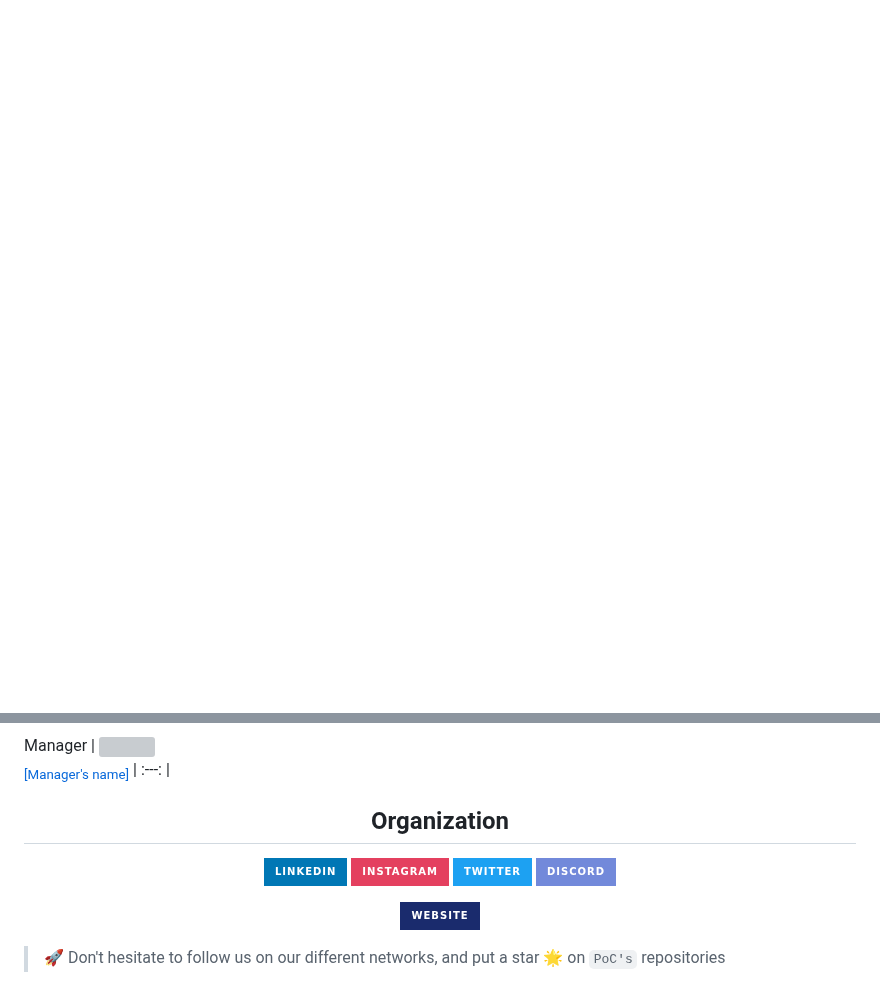
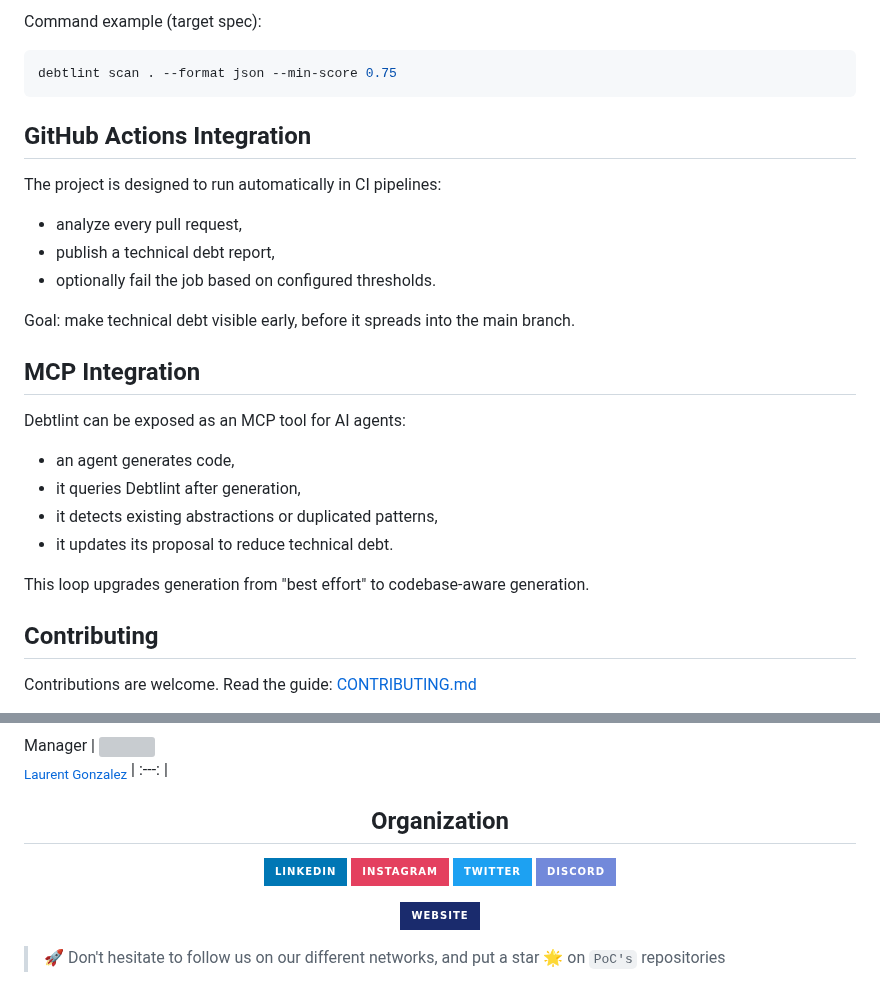
Before and after one commit to PoCInnovation/Debtlint, a Markdown page: README.md, 2 parts joined by grey strips. GitHub-like rendering; badges without logos; blank space fills up the shorter version; grey boxes are pictures that could not be loaded.

````diff
--- a/README.md
+++ b/README.md
@@ -29,0 +58,30 @@ If you're interested in how the project is organized at a higher level, please c
+Command example (target spec):
+
+```bash
+debtlint scan . --format json --min-score 0.75
+```
+
+## GitHub Actions Integration
+
+The project is designed to run automatically in CI pipelines:
+- analyze every pull request,
+- publish a technical debt report,
+- optionally fail the job based on configured thresholds.
+
+Goal: make technical debt visible early, before it spreads into the main branch.
+
+## MCP Integration
+
+Debtlint can be exposed as an MCP tool for AI agents:
+- an agent generates code,
+- it queries Debtlint after generation,
+- it detects existing abstractions or duplicated patterns,
+- it updates its proposal to reduce technical debt.
+
+This loop upgrades generation from "best effort" to codebase-aware generation.
+
+## Contributing
+
+Contributions are welcome.
+Read the guide: [CONTRIBUTING.md](./CONTRIBUTING.md)
+
@@ -36,6 +95,6 @@ Developers
 
 Manager
-| [<img src="https://github.com/adrienfort.png?size=85" width=85><br><sub>[Manager's name]</sub>](https://github.com/adrienfort)
+| [<img src="https://github.com/lg-epitech.png?size=85" width=85><br><sub>Laurent Gonzalez</sub>](https://github.com/lg-epitech)
 | :---: |
 
 <h2 align=center>
@@ -47,8 +106,7 @@ Organization
         <img src="https://img.shields.io/badge/LinkedIn-0077B5?style=for-the-badge&logo=linkedin&logoColor=white" alt="LinkedIn logo">
     </a>
     <a href="https://www.instagram.com/pocinnovation/">
-        <img src="https://img.shields.io/badge/Instagram-E4405F?style=for-the-badge&logo=instagram&logoColor=white" alt="Instagram logo"
->
+        <img src="https://img.shields.io/badge/Instagram-E4405F?style=for-the-badge&logo=instagram&logoColor=white" alt="Instagram logo">
     </a>
     <a href="https://twitter.com/PoCInnovation">
         <img src="https://img.shields.io/badge/Twitter-1DA1F2?style=for-the-badge&logo=twitter&logoColor=white" alt="Twitter logo">
````
Also changed, not shown: other parts of README.md (+46 -17 lines), .github/assets/logo.png (added).
